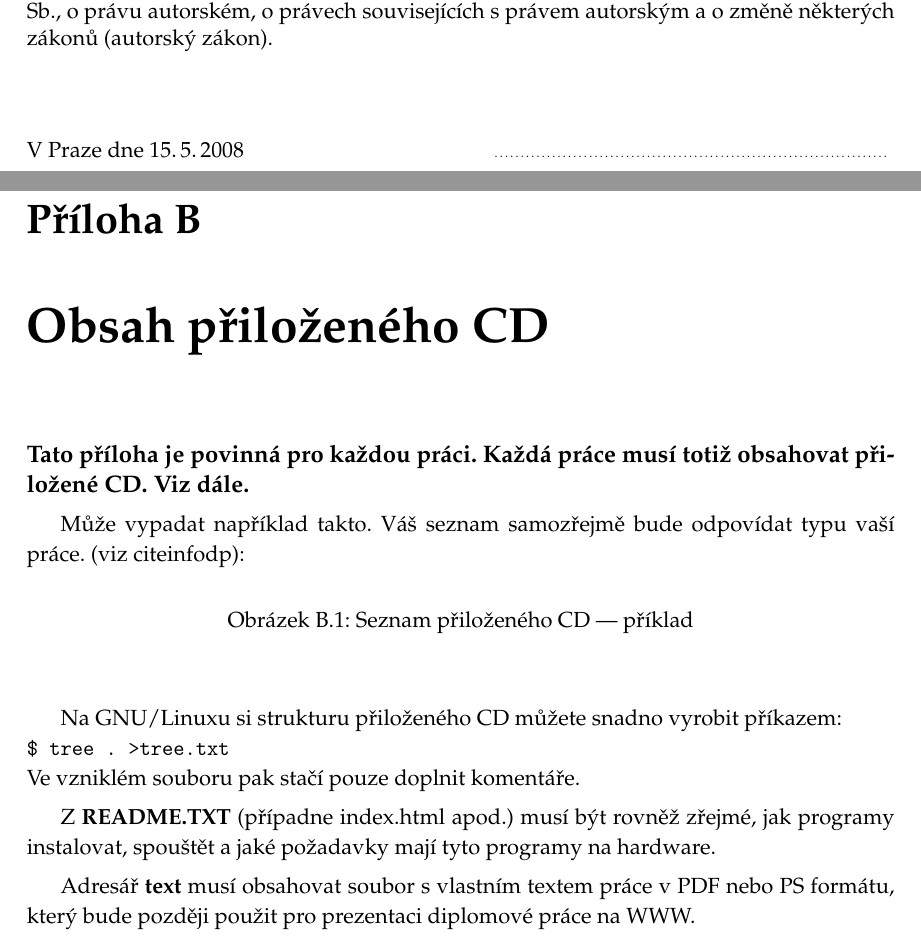
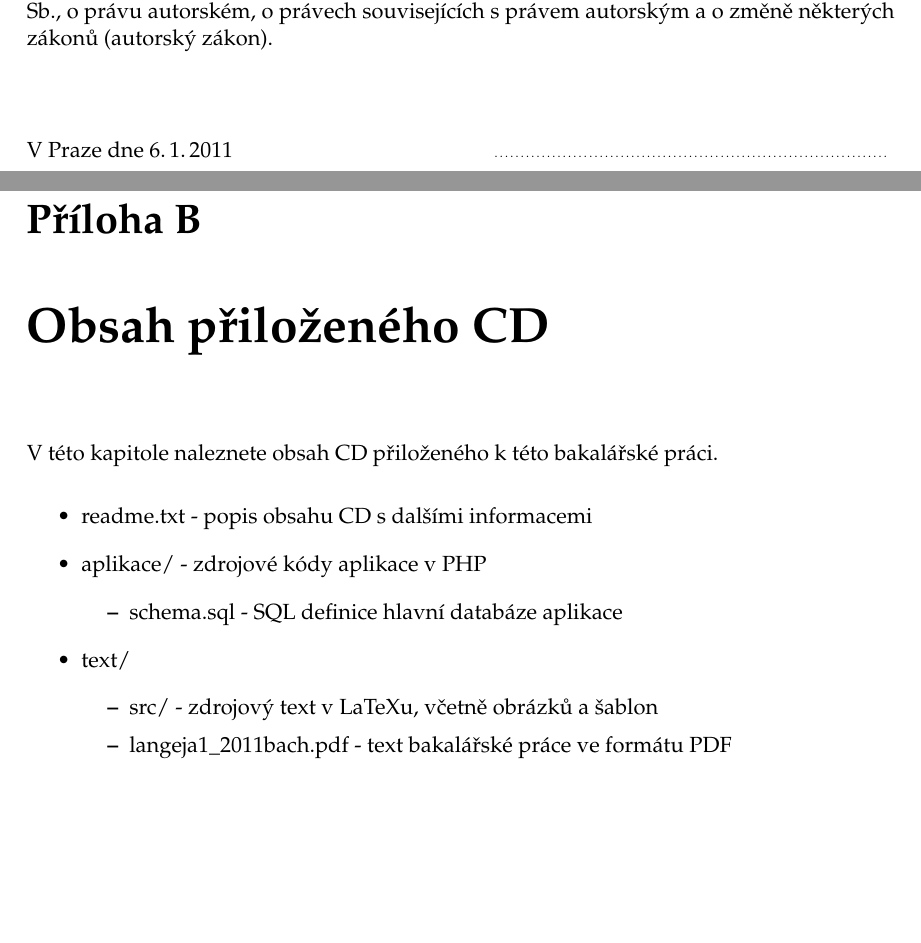
Before and after one commit to janlanger/Bachelor-text, a LaTeX thesis (bakalarka.tex): two parts of pages 7 and 63 of 63, joined at a grey line, cut so that both start at the same text, the shorter picture padded with empty space. Compiled offline with pdfLaTeX.

Commit message:
typo, obsah CD

```diff
--- a/bakalarka.tex
+++ b/bakalarka.tex
@@ -217,7 +217,7 @@ Na tomto místě bych rád poděkoval vedoucímu této bakalářské práce Ing.
 
 %%%%%%%%%%%%%%%%%%%%%%%%%%%   Prohlaseni / Declaration
 
-\declaration{V~Praze dne 15.\,5.\,2008}
+\declaration{V~Praze dne 6.\,1.\,2011}
 %\declaration{In Kořenovice nad Bečvárkou on May 15, 2008}
 
 
@@ -1144,24 +1144,19 @@ Informace, která by jistě v závěru práce chybět neměla je, zda-li byly sp
 
 %*****************************************************************************
 \chapter{Obsah přiloženého CD}
-\textbf{\large Tato příloha je povinná pro každou práci. Každá práce musí totiž obsahovat přiložené CD. Viz dále.}
+V této kapitole naleznete obsah CD přiloženého k této bakalářské práci.
 
-Může vypadat například takto. Váš seznam samozřejmě bude odpovídat typu vaší práce. (viz cite{infodp}):
-
-\begin{figure}[h]
-\begin{center}
-%\includegraphics[width=14cm]{figures/seznamcd}
-\caption{Seznam přiloženého CD --- příklad}
-%\label{fig:seznamcd}
-\end{center}
-\end{figure}
-
-Na GNU/Linuxu si strukturu přiloženého CD můžete snadno vyrobit příkazem:\\
-\verb|$ tree . >tree.txt|\\
-Ve vzniklém souboru pak stačí pouze doplnit komentáře.
-
-Z \textbf{README.TXT} (případne index.html apod.)  musí být rovněž zřejmé, jak programy instalovat, spouštět a jaké požadavky mají tyto programy na hardware.
-
-Adresář \textbf{text}  musí obsahovat soubor s vlastním textem práce v PDF nebo PS formátu, který bude později použit pro prezentaci diplomové práce na WWW.
+\begin{itemize}
+\item readme.txt - popis obsahu CD s dalšími informacemi
+\item aplikace/ - zdrojové kódy aplikace v PHP
+\begin{itemize}
+\item schema.sql - SQL definice hlavní databáze aplikace
+\end{itemize}
+\item text/
+\begin{itemize}
+\item src/ - zdrojový text v LaTeXu, včetně obrázků a šablon
+\item langeja1\_2011bach.pdf - text bakalářské práce ve formátu PDF
+\end{itemize}
+\end{itemize}
 
 \end{document}
```
Also changed, not shown: bakalarka.tex (4 more changed lines).
